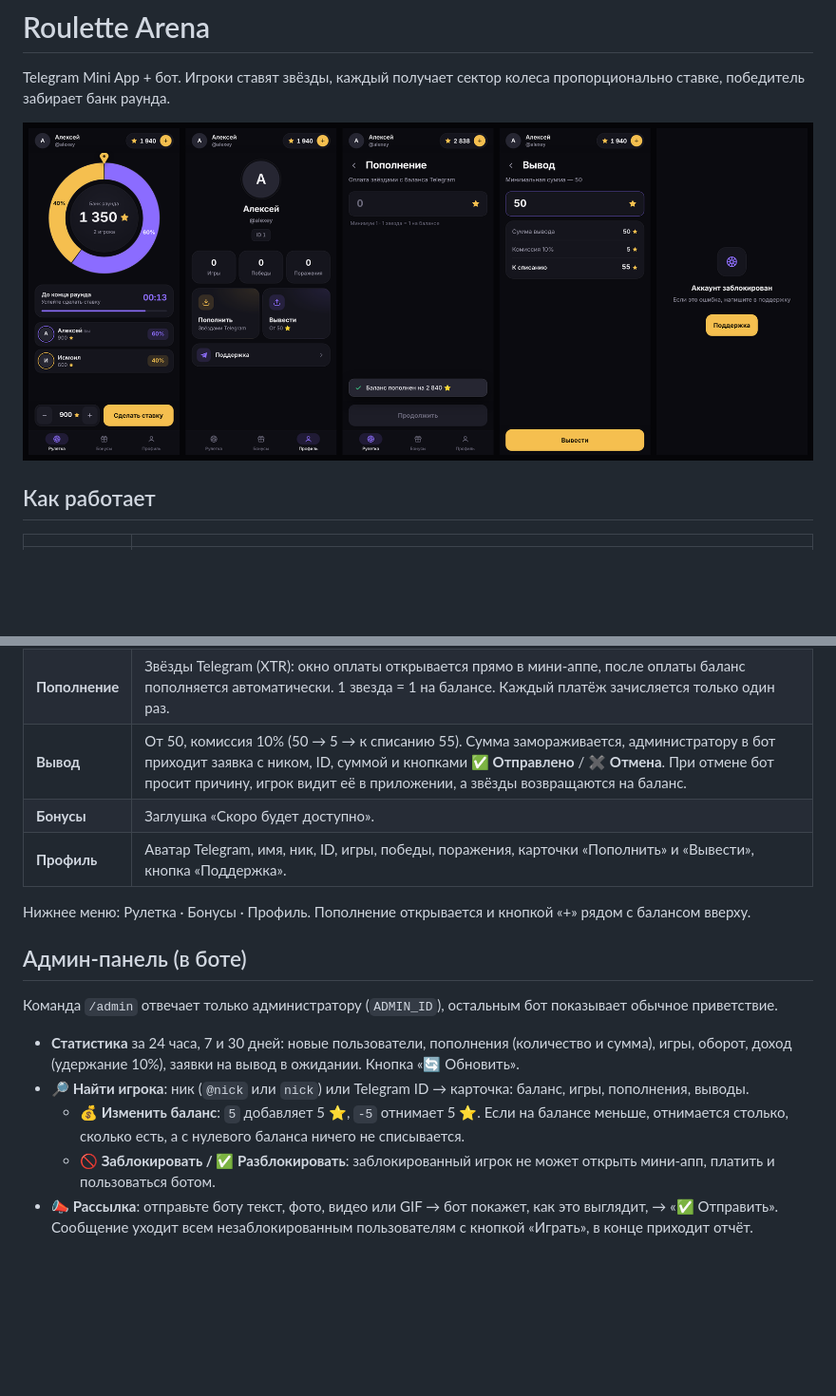
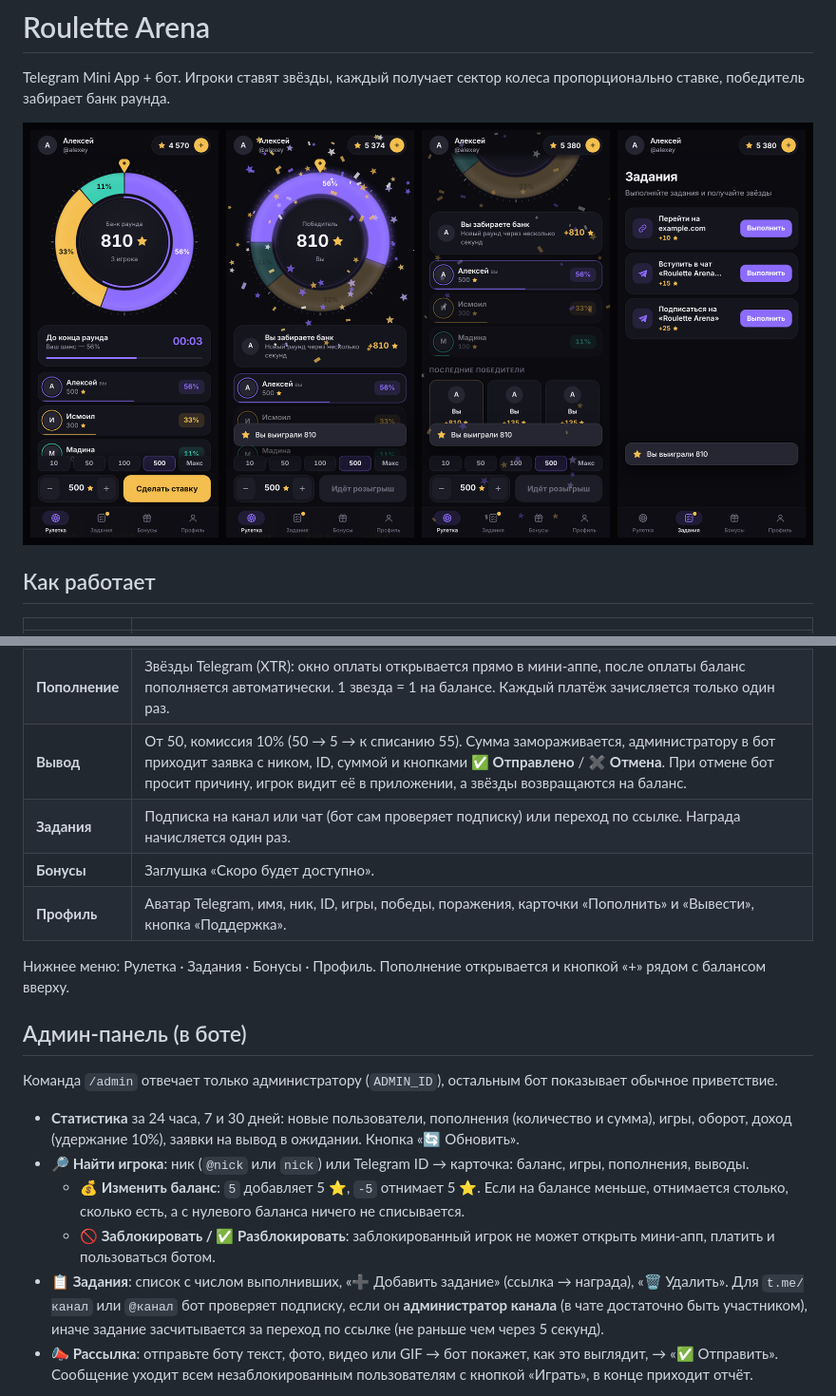
Before and after one commit to safarzod10-ship/safarzod, a Markdown page: README.md, 2 parts joined by grey strips. Shown at 95% size. Rendered like a GitHub page; pictures changed too: docs-preview.png; blank space fills up the shorter version.

```diff
--- a/README.md
+++ b/README.md
@@ -12,10 +12,11 @@ Telegram Mini App + бот. Игроки ставят звёзды, каждый
 | **Рулетка** | Открывается сразу. 1 игрок — ожидание. Со второй ставкой начинается отсчёт 15 секунд, пока могут присоединиться другие. Затем колесо крутится, и победитель забирает банк (сумма ставок минус 10%, комиссия в игре не показывается). Шанс равен доле ставки. Победителя выбирает сервер (криптографический генератор случайных чисел), у всех игроков колесо останавливается в одной и той же точке. |
 | **Пополнение** | Звёзды Telegram (XTR): окно оплаты открывается прямо в мини-аппе, после оплаты баланс пополняется автоматически. 1 звезда = 1 на балансе. Каждый платёж зачисляется только один раз. |
 | **Вывод** | От 50, комиссия 10% (50 → 5 → к списанию 55). Сумма замораживается, администратору в бот приходит заявка с ником, ID, суммой и кнопками **✅ Отправлено** / **✖️ Отмена**. При отмене бот просит причину, игрок видит её в приложении, а звёзды возвращаются на баланс. |
+| **Задания** | Подписка на канал или чат (бот сам проверяет подписку) или переход по ссылке. Награда начисляется один раз. |
 | **Бонусы** | Заглушка «Скоро будет доступно». |
 | **Профиль** | Аватар Telegram, имя, ник, ID, игры, победы, поражения, карточки «Пополнить» и «Вывести», кнопка «Поддержка». |
 
-Нижнее меню: Рулетка · Бонусы · Профиль. Пополнение открывается и кнопкой «+» рядом с балансом вверху.
+Нижнее меню: Рулетка · Задания · Бонусы · Профиль. Пополнение открывается и кнопкой «+» рядом с балансом вверху.
 
 ## Админ-панель (в боте)
 
@@ -27,6 +28,9 @@ Telegram Mini App + бот. Игроки ставят звёзды, каждый
   * **💰 Изменить баланс**: `5` добавляет 5 ⭐, `-5` отнимает 5 ⭐. Если на балансе меньше, отнимается столько,
     сколько есть, а с нулевого баланса ничего не списывается.
   * **🚫 Заблокировать / ✅ Разблокировать**: заблокированный игрок не может открыть мини-апп, платить и пользоваться ботом.
+* **📋 Задания**: список с числом выполнивших, «➕ Добавить задание» (ссылка → награда), «🗑 Удалить».
+  Для `t.me/канал` или `@канал` бот проверяет подписку, если он **администратор канала** (в чате достаточно
+  быть участником), иначе задание засчитывается за переход по ссылке (не раньше чем через 5 секунд).
 * **📣 Рассылка**: отправьте боту текст, фото, видео или GIF → бот покажет, как это выглядит, → «✅ Отправить».
   Сообщение уходит всем незаблокированным пользователям с кнопкой «Играть», в конце приходит отчёт.
 
```
Also changed, not shown: 8 other files.
